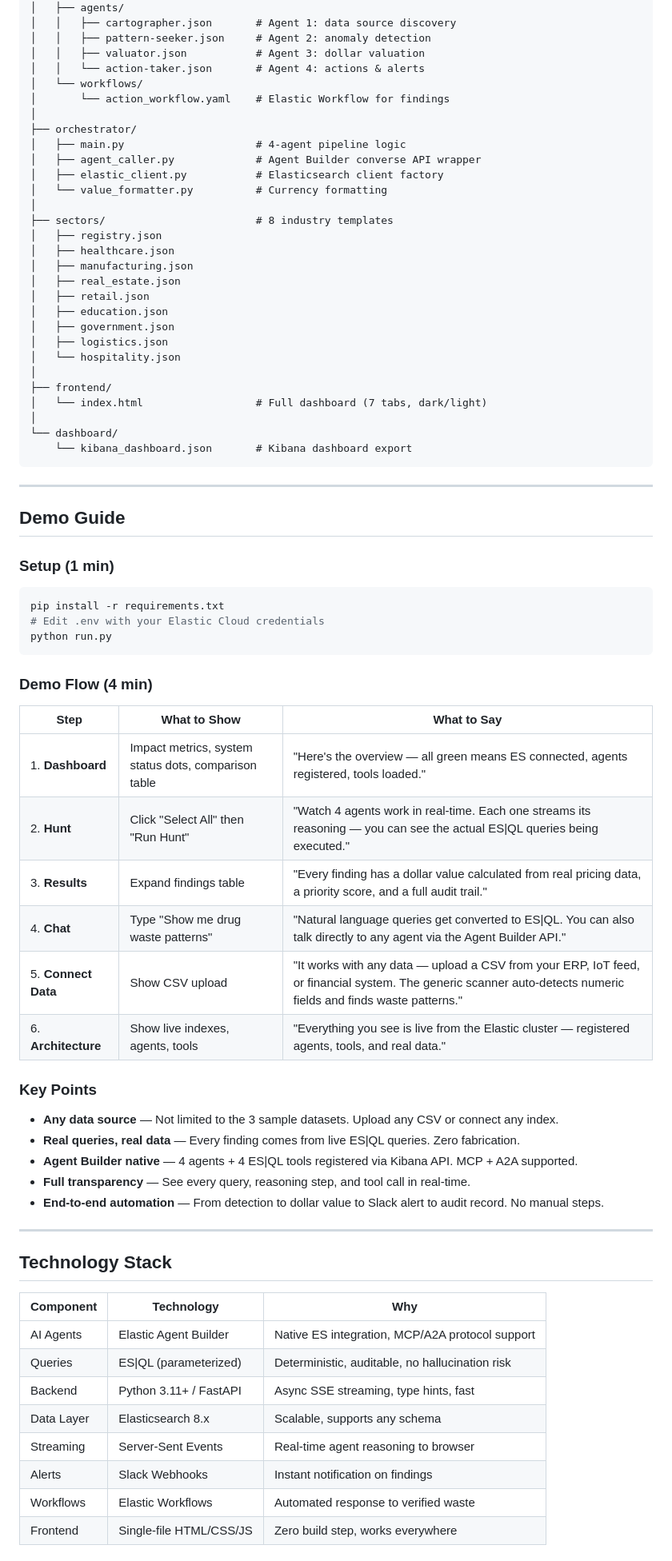
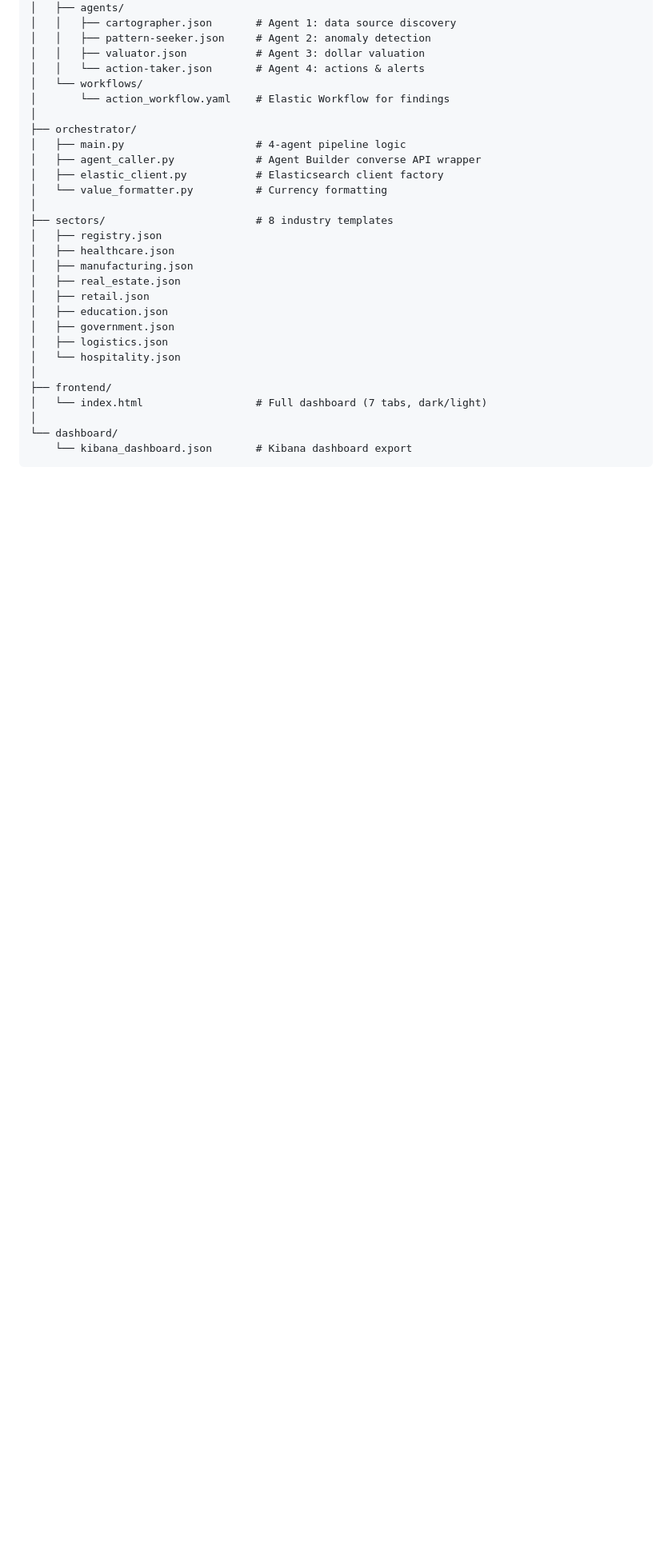
Before and after one commit to SahilRakhaiya05/Ghost-Economy-Hunter, a Markdown page: README.md, the part around one of its changes. Shown at 80% size. Drawn GitHub-style; blank space fills up the shorter version.

Commit message:
Add DEMO.md with storytelling script, clean up README
Made-with: Cursor

````diff
--- a/README.md
+++ b/README.md
@@ -400,49 +384,3 @@ ghost-economy-hunter/
     └── kibana_dashboard.json       # Kibana dashboard export
 ```
 
----
-
-## Demo Guide
-
-### Setup (1 min)
-
-```bash
-pip install -r requirements.txt
-# Edit .env with your Elastic Cloud credentials
-python run.py
-```
-
-### Demo Flow (4 min)
-
-| Step | What to Show | What to Say |
-|------|-------------|-------------|
-| 1. **Dashboard** | Impact metrics, system status dots, comparison table | "Here's the overview — all green means ES connected, agents registered, tools loaded." |
-| 2. **Hunt** | Click "Select All" then "Run Hunt" | "Watch 4 agents work in real-time. Each one streams its reasoning — you can see the actual ES\|QL queries being executed." |
-| 3. **Results** | Expand findings table | "Every finding has a dollar value calculated from real pricing data, a priority score, and a full audit trail." |
-| 4. **Chat** | Type "Show me drug waste patterns" | "Natural language queries get converted to ES\|QL. You can also talk directly to any agent via the Agent Builder API." |
-| 5. **Connect Data** | Show CSV upload | "It works with any data — upload a CSV from your ERP, IoT feed, or financial system. The generic scanner auto-detects numeric fields and finds waste patterns." |
-| 6. **Architecture** | Show live indexes, agents, tools | "Everything you see is live from the Elastic cluster — registered agents, tools, and real data." |
-
-### Key Points
-
-- **Any data source** — Not limited to the 3 sample datasets. Upload any CSV or connect any index.
-- **Real queries, real data** — Every finding comes from live ES|QL queries. Zero fabrication.
-- **Agent Builder native** — 4 agents + 4 ES|QL tools registered via Kibana API. MCP + A2A supported.
-- **Full transparency** — See every query, reasoning step, and tool call in real-time.
-- **End-to-end automation** — From detection to dollar value to Slack alert to audit record. No manual steps.
-
----
-
-## Technology Stack
-
-| Component | Technology | Why |
-|-----------|-----------|-----|
-| AI Agents | Elastic Agent Builder | Native ES integration, MCP/A2A protocol support |
-| Queries | ES\|QL (parameterized) | Deterministic, auditable, no hallucination risk |
-| Backend | Python 3.11+ / FastAPI | Async SSE streaming, type hints, fast |
-| Data Layer | Elasticsearch 8.x | Scalable, supports any schema |
-| Streaming | Server-Sent Events | Real-time agent reasoning to browser |
-| Alerts | Slack Webhooks | Instant notification on findings |
-| Workflows | Elastic Workflows | Automated response to verified waste |
-| Frontend | Single-file HTML/CSS/JS | Zero build step, works everywhere |
-
````
Also changed, not shown: other parts of README.md (+12 -46 lines), DEMO.md (added, +210 -0 lines).
